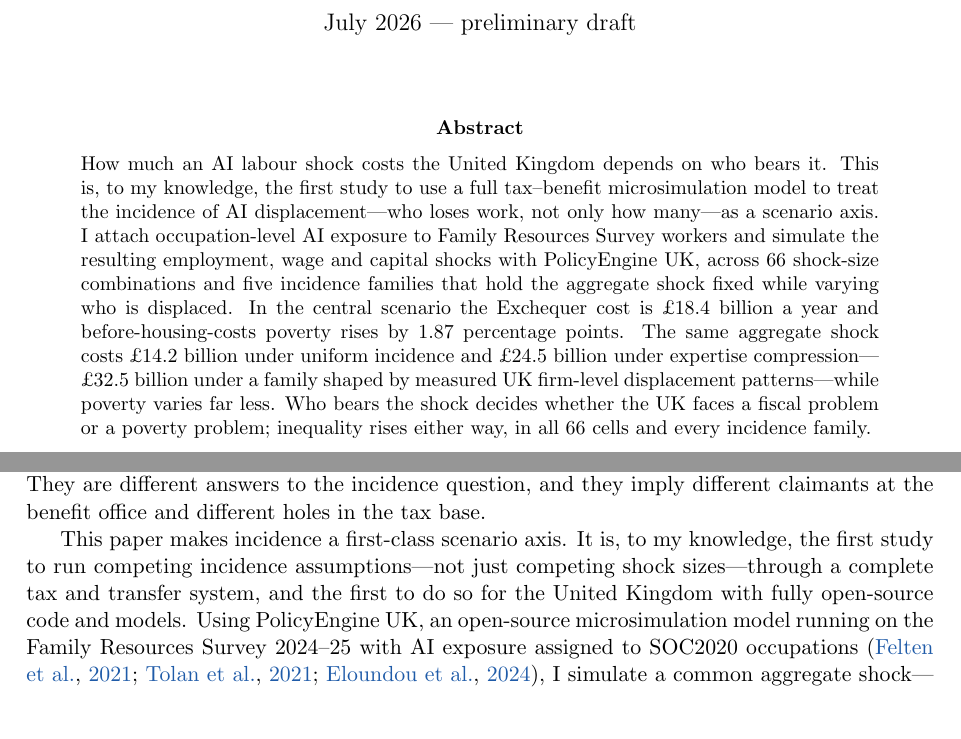
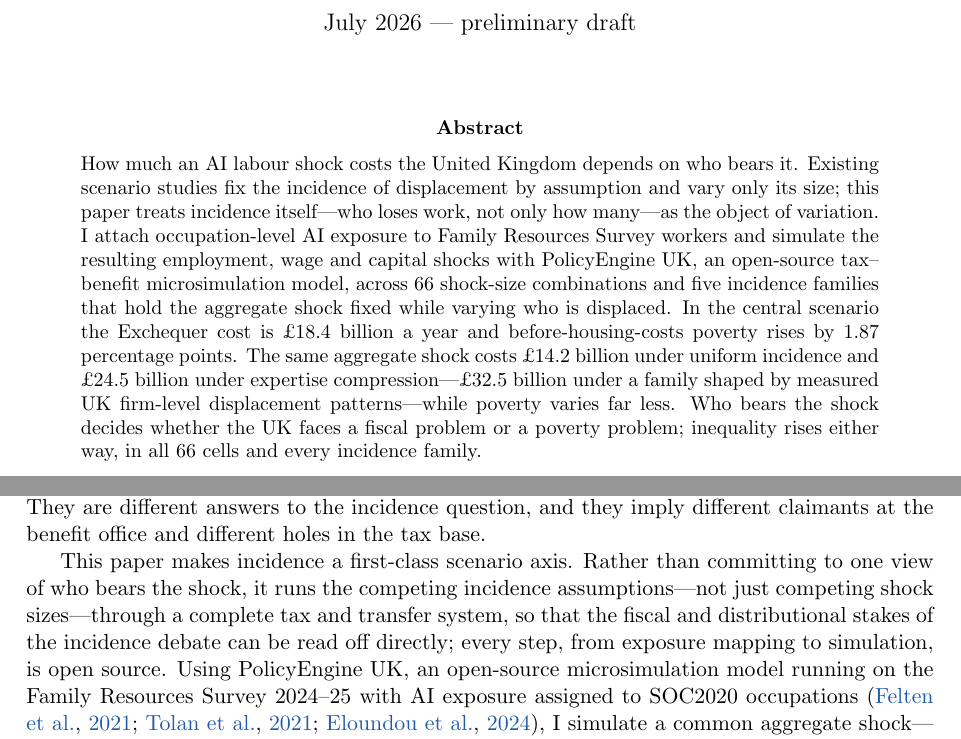
Before and after one commit to PolicyEngine/uk-ai-study, a LaTeX paper (paper/main.tex, which reads paper/sections/intro.tex): two parts of pages 1 and 2 of 40, joined at a grey line, cut so that both start at the same text. Compiled offline with pdfLaTeX.

Commit message:
Abstract and intro: drop the priority claim; state the design difference professionally
Co-Authored-By: Claude Fable 5 <noreply@anthropic.com>

```diff
--- a/paper/main.tex
+++ b/paper/main.tex
@@ -19,7 +19,7 @@
 \maketitle
 
 \begin{abstract}
-\noindent How much an AI labour shock costs the United Kingdom depends on who bears it. This is, to my knowledge, the first study to use a full tax--benefit microsimulation model to treat the incidence of AI displacement---who loses work, not only how many---as a scenario axis. I attach occupation-level AI exposure to Family Resources Survey workers and simulate the resulting employment, wage and capital shocks with PolicyEngine UK, across 66 shock-size combinations and five incidence families that hold the aggregate shock fixed while varying who is displaced. In the central scenario the Exchequer cost is \pounds 18.4 billion a year and before-housing-costs poverty rises by 1.87 percentage points. The same aggregate shock costs \pounds 14.2 billion under uniform incidence and \pounds 24.5 billion under expertise compression---\pounds 32.5 billion under a family shaped by measured UK firm-level displacement patterns---while poverty varies far less. Who bears the shock decides whether the UK faces a fiscal problem or a poverty problem; inequality rises either way, in all 66 cells and every incidence family.
+\noindent How much an AI labour shock costs the United Kingdom depends on who bears it. Existing scenario studies fix the incidence of displacement by assumption and vary only its size; this paper treats incidence itself---who loses work, not only how many---as the object of variation. I attach occupation-level AI exposure to Family Resources Survey workers and simulate the resulting employment, wage and capital shocks with PolicyEngine UK, an open-source tax--benefit microsimulation model, across 66 shock-size combinations and five incidence families that hold the aggregate shock fixed while varying who is displaced. In the central scenario the Exchequer cost is \pounds 18.4 billion a year and before-housing-costs poverty rises by 1.87 percentage points. The same aggregate shock costs \pounds 14.2 billion under uniform incidence and \pounds 24.5 billion under expertise compression---\pounds 32.5 billion under a family shaped by measured UK firm-level displacement patterns---while poverty varies far less. Who bears the shock decides whether the UK faces a fiscal problem or a poverty problem; inequality rises either way, in all 66 cells and every incidence family.
 \end{abstract}
 
 \medskip
--- a/paper/sections/intro.tex
+++ b/paper/sections/intro.tex
@@ -4,7 +4,7 @@ If artificial intelligence displaces a substantial share of UK employment over t
 
 Yet the top-loaded incidence implied by exposure indices is an assumption, not a fact. The empirical literature on AI's labour-market effects has not settled where displacement lands. Exposure-based measures place the risk on high-paid cognitive work \citep{felten2021, eloundou2023}; a competing view holds that AI compresses the returns to accumulated expertise, threatening the wage premia of experienced professionals while opening high-value work to less credentialed workers \citep{autor2024}; and the earliest firm-level evidence finds job losses concentrated among \emph{junior} workers within exposed occupations \citep{kleinteeselink2025, hosseini2026, brynjolfsson2025}. These are not refinements of a single estimate. They are different answers to the incidence question, and they imply different claimants at the benefit office and different holes in the tax base.
 
-This paper makes incidence a first-class scenario axis. It is, to my knowledge, the first study to run competing incidence assumptions---not just competing shock sizes---through a complete tax and transfer system, and the first to do so for the United Kingdom with fully open-source code and models. Using PolicyEngine UK, an open-source microsimulation model running on the Family Resources Survey 2024--25 with AI exposure assigned to SOC2020 occupations \citep{felten2021, tolan2021, eloundou2023}, I simulate a common aggregate shock---seven per cent of employees displaced, a calibration convention within the range implied by \citet{briggs2023}---under four incidence families: displacement proportional to occupational exposure, displacement concentrated on junior workers, a stylised expertise-compression scenario in which senior premia bear the shock, and a uniform comparator. Around the central calibration I simulate a grid of 66 shock-size combinations crossing displacement rates with wage uplifts, with the capital channel applied throughout. Every result can be regenerated from public code; most comparable exercises rest on closed models and restricted microdata. I then take the framework to policy: a fifth incidence family calibrated to measured UK firm-level displacement patterns, three simulated fiscal responses in the shocked world, a tax-composition accounting of how far corporate profits could refill the revenue hole, and a mapping of the shock to the 650 Westminster constituencies.
+This paper makes incidence a first-class scenario axis. Rather than committing to one view of who bears the shock, it runs the competing incidence assumptions---not just competing shock sizes---through a complete tax and transfer system, so that the fiscal and distributional stakes of the incidence debate can be read off directly; every step, from exposure mapping to simulation, is open source. Using PolicyEngine UK, an open-source microsimulation model running on the Family Resources Survey 2024--25 with AI exposure assigned to SOC2020 occupations \citep{felten2021, tolan2021, eloundou2023}, I simulate a common aggregate shock---seven per cent of employees displaced, a calibration convention within the range implied by \citet{briggs2023}---under four incidence families: displacement proportional to occupational exposure, displacement concentrated on junior workers, a stylised expertise-compression scenario in which senior premia bear the shock, and a uniform comparator. Around the central calibration I simulate a grid of 66 shock-size combinations crossing displacement rates with wage uplifts, with the capital channel applied throughout. Every result can be regenerated from public code; most comparable exercises rest on closed models and restricted microdata. I then take the framework to policy: a fifth incidence family calibrated to measured UK firm-level displacement patterns, three simulated fiscal responses in the shocked world, a tax-composition accounting of how far corporate profits could refill the revenue hole, and a mapping of the shock to the 650 Westminster constituencies.
 
 Two findings organise the paper. First, one result is robust to everything I vary: the Gini coefficient of equivalised household disposable income rises in all 66 shock-size cells (by 0.06 to 1.55 percentage points) and in all five incidence families (by 0.92 to 1.14 points at the central shock). Inequality rises regardless of who bears the shock---even though, in the exposure family, the market shock itself is progressive in the sense of falling hardest on the highest deciles. The tax-benefit system claws back part of high earners' losses through forgone tax rather than replacing them through benefits, so a top-loaded market shock still widens the disposable-income distribution.
 
```
Also changed, not shown: paper/main.pdf, 1 other file.
